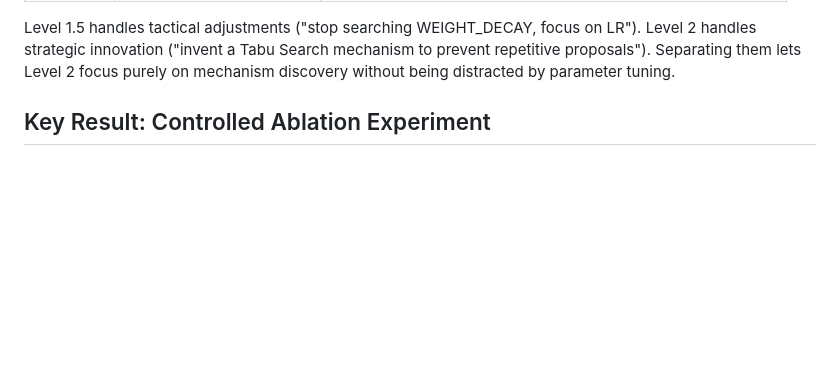
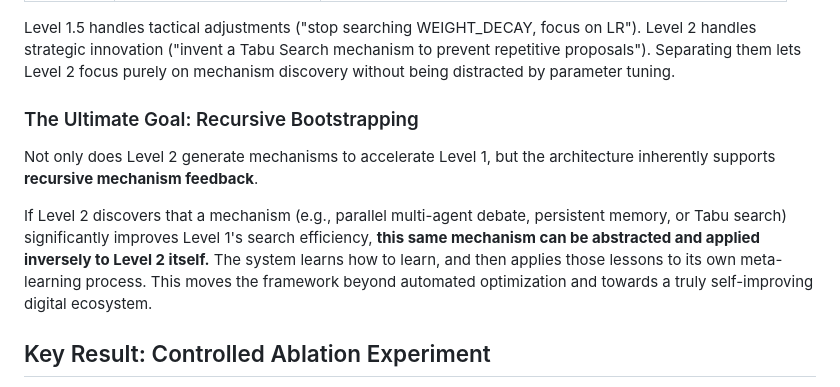
Before and after one commit to EdwardOptimization/Bilevel-Autoresearch, a Markdown page: README.md, the part around the change. GitHub-like rendering; blank space fills up the shorter version.

Commit message:
Update README.md
Clarified the ultimate architectural vision of the Bilevel framework.

Added the "Recursive Bootstrapping" concept to explicitly state that Level 2 is not just a top-down optimizer, but a self-improving entity. By design, any search mechanism autonomously discovered to be effective for the Inner Loop (Level 1) can be abstracted and applied inversely to the Outer Loop's (Level 2) own search process.

This commits the project's long-term vision to moving beyond standard meta-learning (tuning parameters) and towards a fully autonomous, self-evolving research ecosystem that "learns how to learn."

```diff
--- a/README.md
+++ b/README.md
@@ -32,6 +32,12 @@ Both levels use the same pattern: **propose × evaluate × iterate**. The inner
 | **Level 2** | Outer loop — mechanism | Inner loop code structure (generate new Python mechanisms) |
 
 Level 1.5 handles tactical adjustments ("stop searching WEIGHT_DECAY, focus on LR"). Level 2 handles strategic innovation ("invent a Tabu Search mechanism to prevent repetitive proposals"). Separating them lets Level 2 focus purely on mechanism discovery without being distracted by parameter tuning.
+
+### The Ultimate Goal: Recursive Bootstrapping
+
+Not only does Level 2 generate mechanisms to accelerate Level 1, but the architecture inherently supports **recursive mechanism feedback**.
+
+If Level 2 discovers that a mechanism (e.g., parallel multi-agent debate, persistent memory, or Tabu search) significantly improves Level 1's search efficiency, **this same mechanism can be abstracted and applied inversely to Level 2 itself.** The system learns how to learn, and then applies those lessons to its own meta-learning process. This moves the framework beyond automated optimization and towards a truly self-improving digital ecosystem.
 
 ## Key Result: Controlled Ablation Experiment
 
```
